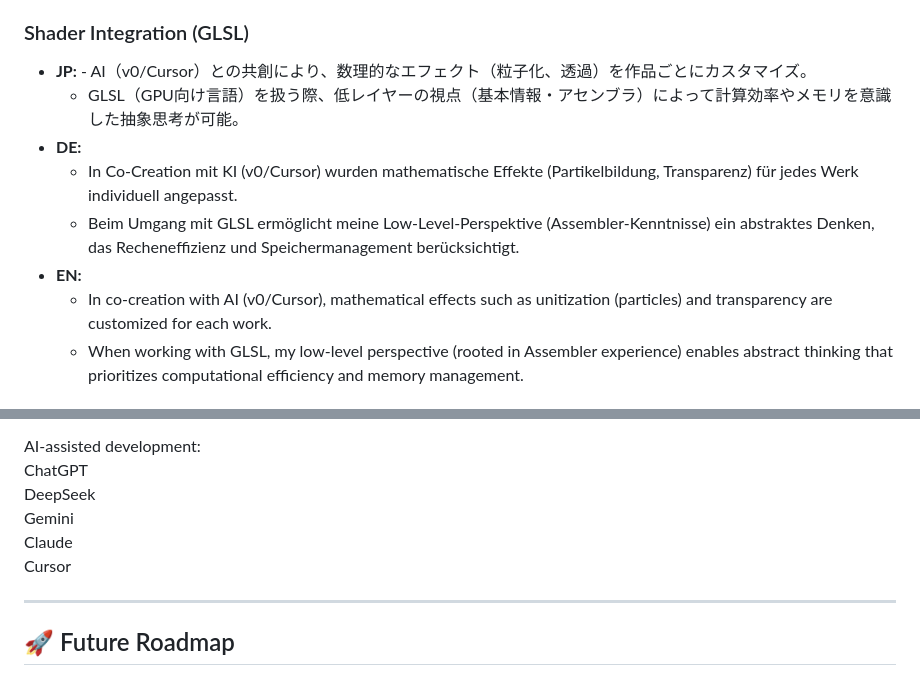
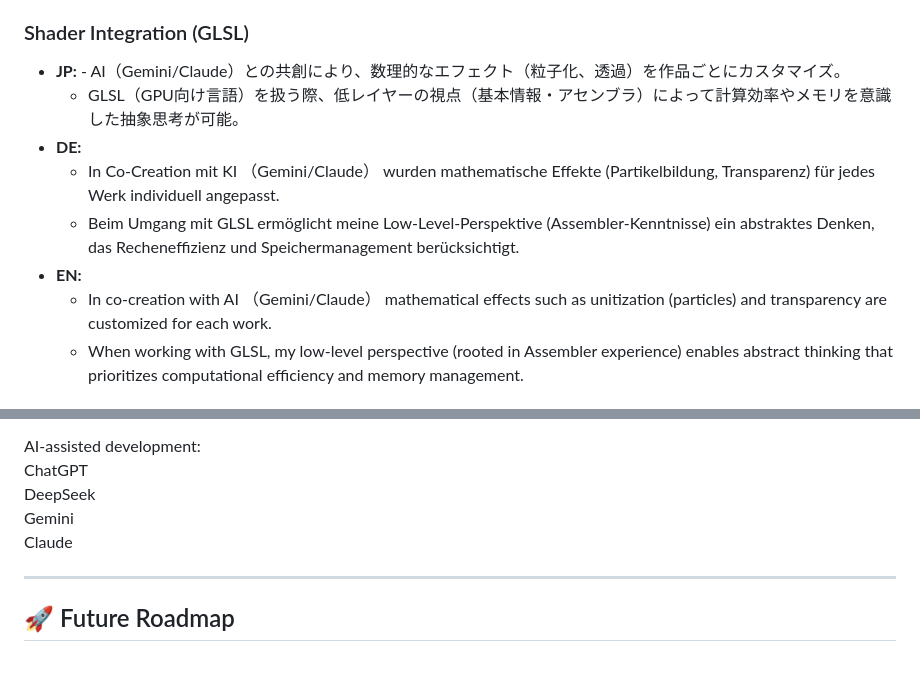
Before and after one commit to zweihimmel/ferne-schwarm, a Markdown page: README.md, 2 parts joined by grey strips. Drawn GitHub-style.

Commit message:
Update README.md
docs: remove unused tools from README and refine descriptions

```diff
--- a/README.md
+++ b/README.md
@@ -43,13 +43,13 @@ combined with real-time GLSL effects.
   - **Mobile:** Full-screen display leveraging portrait orientation. Abstract works are adapted through vertical placement.
 
 ### Shader Integration (GLSL)
-- **JP:** - AI（v0/Cursor）との共創により、数理的なエフェクト（粒子化、透過）を作品ごとにカスタマイズ。
+- **JP:** - AI（Gemini/Claude）との共創により、数理的なエフェクト（粒子化、透過）を作品ごとにカスタマイズ。
   - GLSL（GPU向け言語）を扱う際、低レイヤーの視点（基本情報・アセンブラ）によって計算効率やメモリを意識した抽象思考が可能。
 - **DE:**
-  - In Co-Creation mit KI (v0/Cursor) wurden mathematische Effekte (Partikelbildung, Transparenz) für jedes Werk individuell angepasst.
+  - In Co-Creation mit KI （Gemini/Claude） wurden mathematische Effekte (Partikelbildung, Transparenz) für jedes Werk individuell angepasst.
   - Beim Umgang mit GLSL ermöglicht meine Low-Level-Perspektive (Assembler-Kenntnisse) ein abstraktes Denken, das Recheneffizienz und Speichermanagement berücksichtigt.
 - **EN:**
-  - In co-creation with AI (v0/Cursor), mathematical effects such as unitization (particles) and transparency are customized for each work.
+  - In co-creation with AI （Gemini/Claude） mathematical effects such as unitization (particles) and transparency are customized for each work.
   - When working with GLSL, my low-level perspective (rooted in Assembler experience) enables abstract thinking that prioritizes computational efficiency and memory management.
 
 ## Tech Stack
@@ -64,7 +64,6 @@ ChatGPT
 DeepSeek
 Gemini
 Claude
-Cursor
 
 ---
 
```
